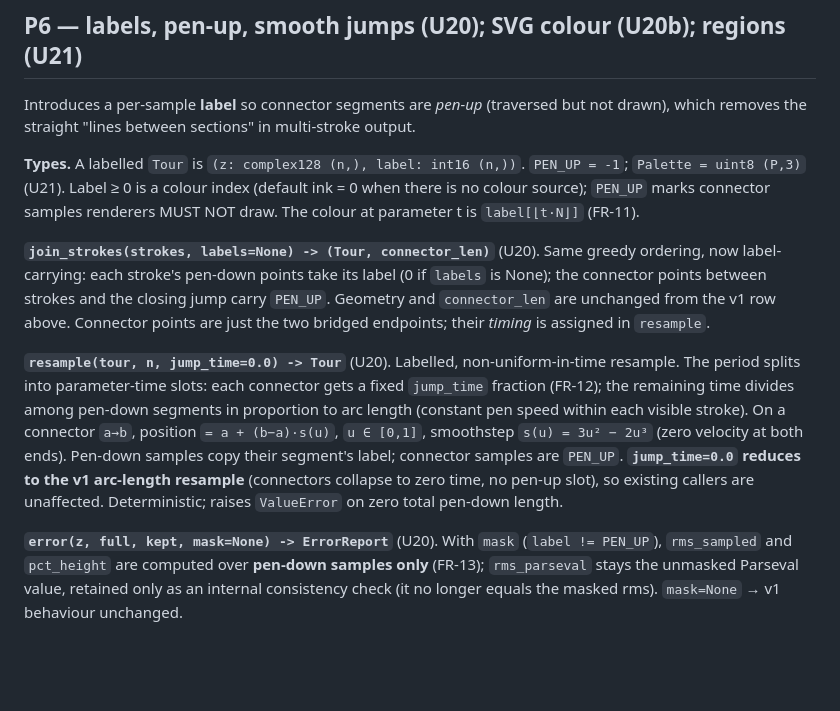
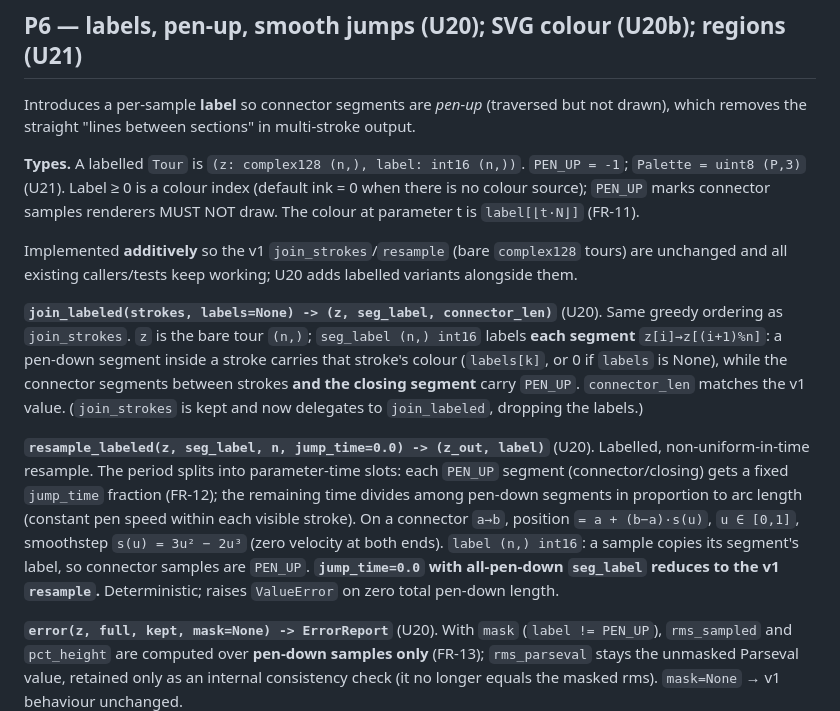
Before and after one commit to bonjohen/epicircles, a Markdown page: docs/design.md, the part around the change. Rendered like a GitHub page; blank space fills up the shorter version.

Commit message:
docs(U20): pin additive labelled API (join_labeled, resample_labeled)
Keep v1 join_strokes/resample bare-tour signatures unchanged; add labelled
variants alongside so the existing suite stays green during the pen-up work.

Co-Authored-By: Claude 5.5 <noreply@anthropic.com>

```diff
--- a/docs/design.md
+++ b/docs/design.md
@@ -117,9 +117,11 @@ Introduces a per-sample **label** so connector segments are *pen-up* (traversed
 
 **Types.** A labelled `Tour` is `(z: complex128 (n,), label: int16 (n,))`. `PEN_UP = -1`; `Palette = uint8 (P,3)` (U21). Label ≥ 0 is a colour index (default ink = 0 when there is no colour source); `PEN_UP` marks connector samples renderers MUST NOT draw. The colour at parameter t is `label[⌊t·N⌋]` (FR-11).
 
-**`join_strokes(strokes, labels=None) -> (Tour, connector_len)`** (U20). Same greedy ordering, now label-carrying: each stroke's pen-down points take its label (0 if `labels` is None); the connector points between strokes and the closing jump carry `PEN_UP`. Geometry and `connector_len` are unchanged from the v1 row above. Connector points are just the two bridged endpoints; their *timing* is assigned in `resample`.
+Implemented **additively** so the v1 `join_strokes`/`resample` (bare `complex128` tours) are unchanged and all existing callers/tests keep working; U20 adds labelled variants alongside them.
 
-**`resample(tour, n, jump_time=0.0) -> Tour`** (U20). Labelled, non-uniform-in-time resample. The period splits into parameter-time slots: each connector gets a fixed `jump_time` fraction (FR-12); the remaining time divides among pen-down segments in proportion to arc length (constant pen speed within each visible stroke). On a connector `a→b`, position `= a + (b−a)·s(u)`, `u ∈ [0,1]`, smoothstep `s(u) = 3u² − 2u³` (zero velocity at both ends). Pen-down samples copy their segment's label; connector samples are `PEN_UP`. **`jump_time=0.0` reduces to the v1 arc-length resample** (connectors collapse to zero time, no pen-up slot), so existing callers are unaffected. Deterministic; raises `ValueError` on zero total pen-down length.
+**`join_labeled(strokes, labels=None) -> (z, seg_label, connector_len)`** (U20). Same greedy ordering as `join_strokes`. `z` is the bare tour `(n,)`; `seg_label (n,) int16` labels **each segment** `z[i]→z[(i+1)%n]`: a pen-down segment inside a stroke carries that stroke's colour (`labels[k]`, or 0 if `labels` is None), while the connector segments between strokes **and the closing segment** carry `PEN_UP`. `connector_len` matches the v1 value. (`join_strokes` is kept and now delegates to `join_labeled`, dropping the labels.)
+
+**`resample_labeled(z, seg_label, n, jump_time=0.0) -> (z_out, label)`** (U20). Labelled, non-uniform-in-time resample. The period splits into parameter-time slots: each `PEN_UP` segment (connector/closing) gets a fixed `jump_time` fraction (FR-12); the remaining time divides among pen-down segments in proportion to arc length (constant pen speed within each visible stroke). On a connector `a→b`, position `= a + (b−a)·s(u)`, `u ∈ [0,1]`, smoothstep `s(u) = 3u² − 2u³` (zero velocity at both ends). `label (n,) int16`: a sample copies its segment's label, so connector samples are `PEN_UP`. **`jump_time=0.0` with all-pen-down `seg_label` reduces to the v1 `resample`.** Deterministic; raises `ValueError` on zero total pen-down length.
 
 **`error(z, full, kept, mask=None) -> ErrorReport`** (U20). With `mask` (`label != PEN_UP`), `rms_sampled` and `pct_height` are computed over **pen-down samples only** (FR-13); `rms_parseval` stays the unmasked Parseval value, retained only as an internal consistency check (it no longer equals the masked rms). `mask=None` → v1 behaviour unchanged.
 
```
